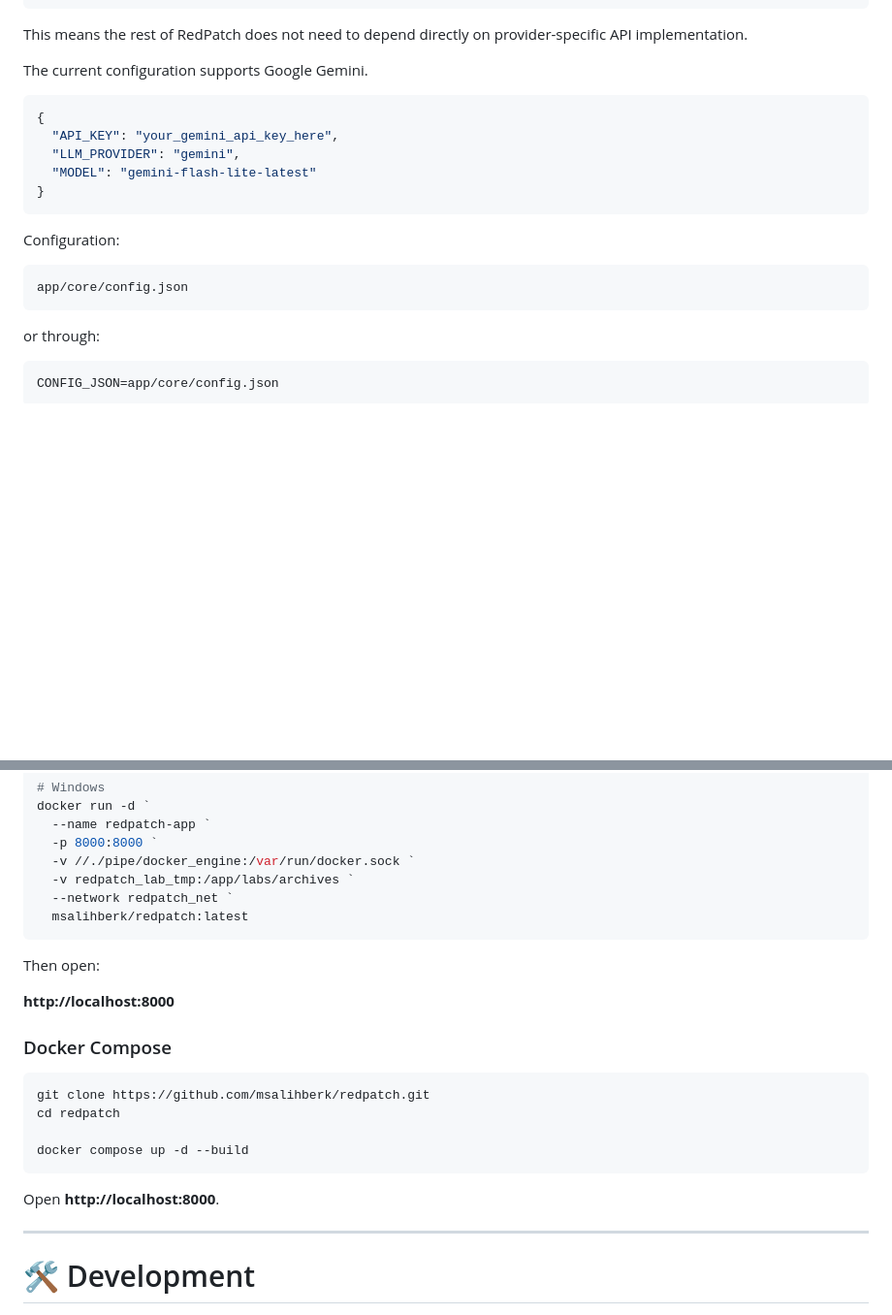
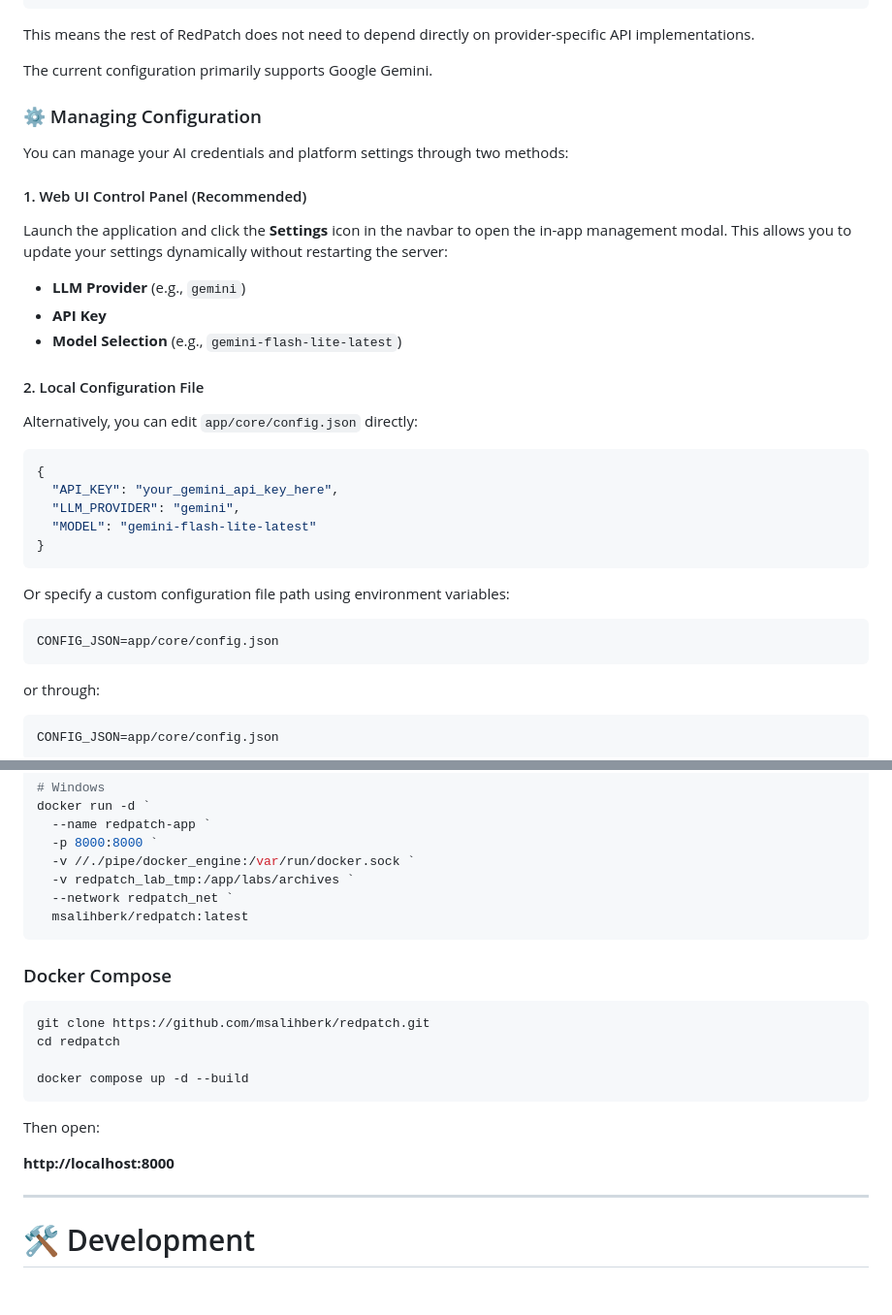
Before and after one commit to msalihberk/redpatch, a Markdown page: README.md, 2 parts joined by grey strips. Shown at 97% size. GitHub-like rendering; blank space fills up the shorter version.

````diff
--- a/README.md
+++ b/README.md
@@ -265,9 +265,22 @@ The AI service is intentionally separated behind a provider abstraction.
              Gemini Provider
 ```
 
-This means the rest of RedPatch does not need to depend directly on provider-specific API implementation.
+This means the rest of RedPatch does not need to depend directly on provider-specific API implementations.
 
-The current configuration supports Google Gemini.
+The current configuration primarily supports Google Gemini.
+
+### ⚙️ Managing Configuration
+
+You can manage your AI credentials and platform settings through two methods:
+
+#### 1. Web UI Control Panel (Recommended)
+Launch the application and click the **Settings** icon in the navbar to open the in-app management modal. This allows you to update your settings dynamically without restarting the server:
+* **LLM Provider** (e.g., `gemini`)
+* **API Key**
+* **Model Selection** (e.g., `gemini-flash-lite-latest`)
+
+#### 2. Local Configuration File
+Alternatively, you can edit `app/core/config.json` directly:
 
 ```json
 {
@@ -277,10 +290,10 @@ The current configuration supports Google Gemini.
 }
 ```
 
-Configuration:
+Or specify a custom configuration file path using environment variables:
 
-```text
-app/core/config.json
+```env
+CONFIG_JSON=app/core/config.json
 ```
 
 or through:
@@ -318,10 +331,6 @@ docker run -d `
   msalihberk/redpatch:latest
 ```
 
-Then open:
-
-**http://localhost:8000**
-
 ### Docker Compose
 
 ```bash
@@ -331,7 +340,9 @@ cd redpatch
 docker compose up -d --build
 ```
 
-Open **http://localhost:8000**.
+Then open:
+
+**http://localhost:8000**
 
 ---
 
````
